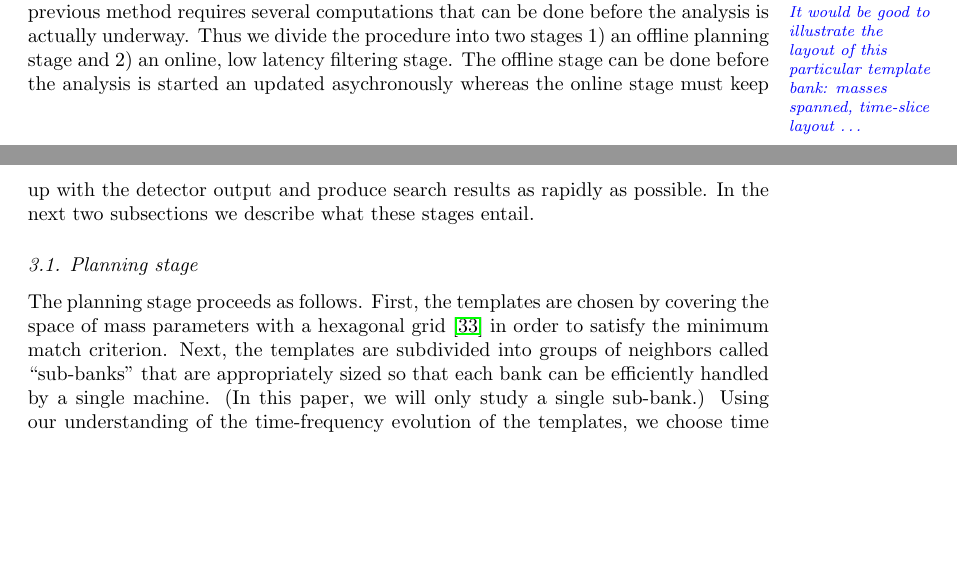
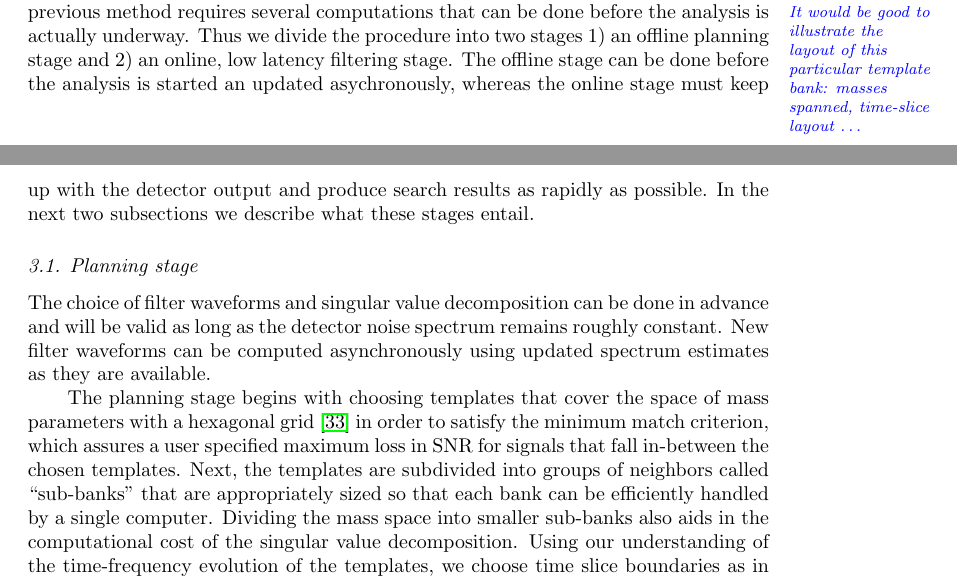
Before and after one commit to lpsinger/lloid_paper, a LaTeX paper (inspiral_svd.tex, which reads analysis.tex): two parts of pages 8 and 9 of 13, joined at a grey line, cut so that both start at the same text, the shorter picture padded with empty space. Compiled offline with pdfLaTeX.

Commit message:
added some more text
git-svn-id: https://svn.ligo.caltech.edu/svn/6th-Floor-Papers/lloid_paper@795 ccdd05d5-56c1-461a-bf98-85f6876523b4

```diff
--- a/analysis.tex
+++ b/analysis.tex
@@ -6,18 +6,24 @@ for compact binary coalescence.  The previous method requires several
 computations that can be done before the analysis is actually underway.  Thus
 we divide the procedure into two stages 1) an offline planning stage and 2) an
 online, low latency filtering stage.  The offline stage can be done before the
-analysis is started an updated asychronously whereas the online stage must keep
+analysis is started an updated asychronously, whereas the online stage must keep
 up with the detector output and produce search results as rapidly as possible.
 In the next two subsections we describe what these stages entail.
 
 \subsection{Planning stage}
 
-The planning stage proceeds as follows.  First, the templates are chosen by
-covering the space of mass parameters with a hexagonal grid
-\cite{PhysRevD.76.102004} in order to satisfy the minimum match criterion.
-Next, the templates are subdivided into groups of neighbors called
-``sub-banks'' that are appropriately sized so that each bank can be efficiently
-handled by a single machine.  (In this paper, we will only study a single
-sub-bank.)  Using our understanding of the time-frequency evolution of the
-templates, we choose time slice boundaries such that all of the templates
-within this sub-bank are sub-critically sampled at progressively lower sample
+The choice of filter waveforms and singular value decomposition can be done in
+advance and will be valid as long as the detector noise spectrum remains
+roughly constant.  New filter waveforms can be computed asynchronously using
+updated spectrum estimates as they are available.
+
+The planning stage begins with choosing templates that cover the space of mass
+parameters with a hexagonal grid \cite{PhysRevD.76.102004} in order to satisfy
+the minimum match criterion, which assures a user specified maximum loss in SNR
+for signals that fall in-between the chosen templates.  Next, the templates are
+subdivided into groups of neighbors called ``sub-banks'' that are appropriately
+sized so that each bank can be efficiently handled by a single computer.
+Dividing the mass space into smaller sub-banks also aids in the computational
+cost of the singular value decomposition.  Using our understanding of the
+time-frequency evolution of the templates, we choose time slice boundaries as
+in \eqref{FIXME} such that all of the templates within a sub-bank are
```
Also changed, not shown: analysis.tex (15 more changed lines).
